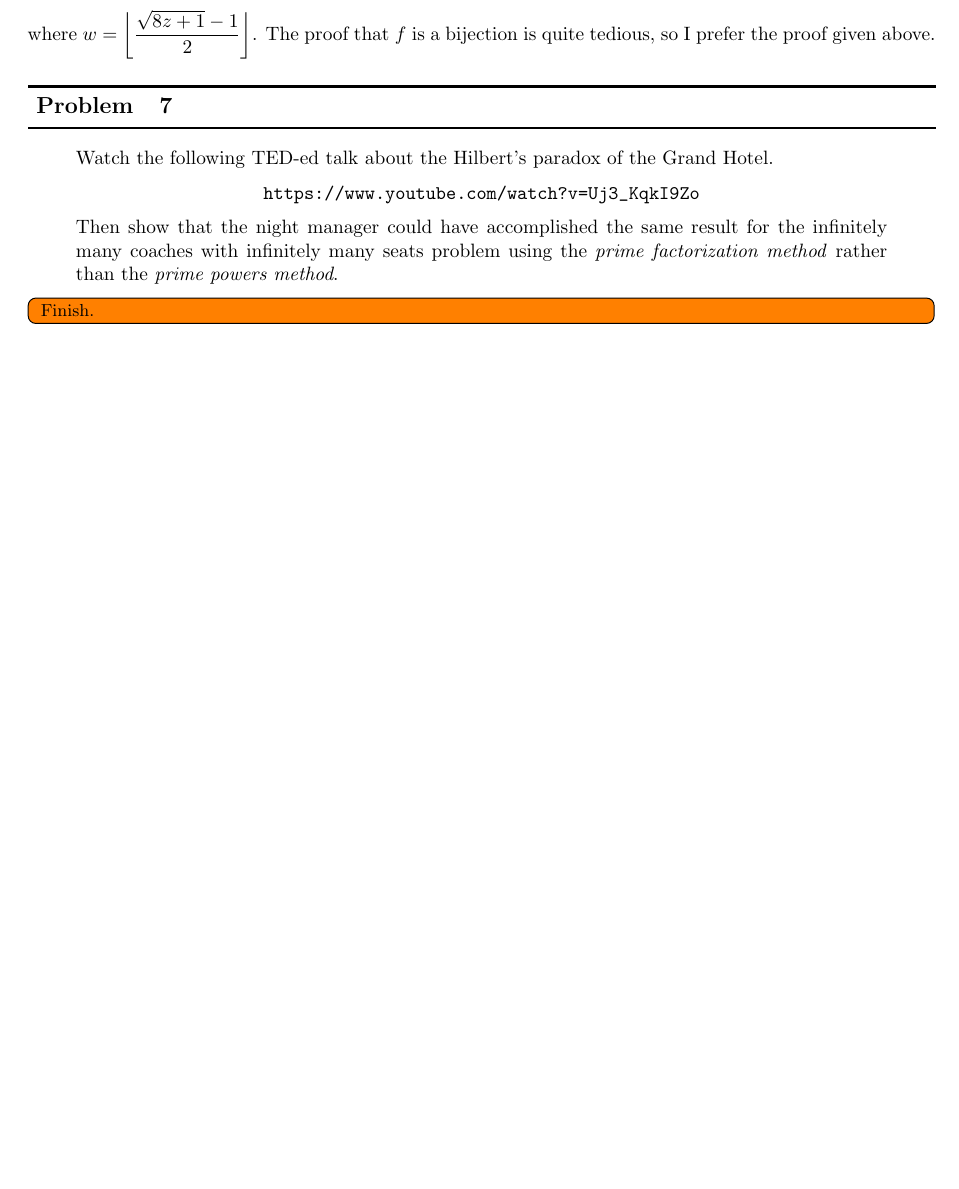
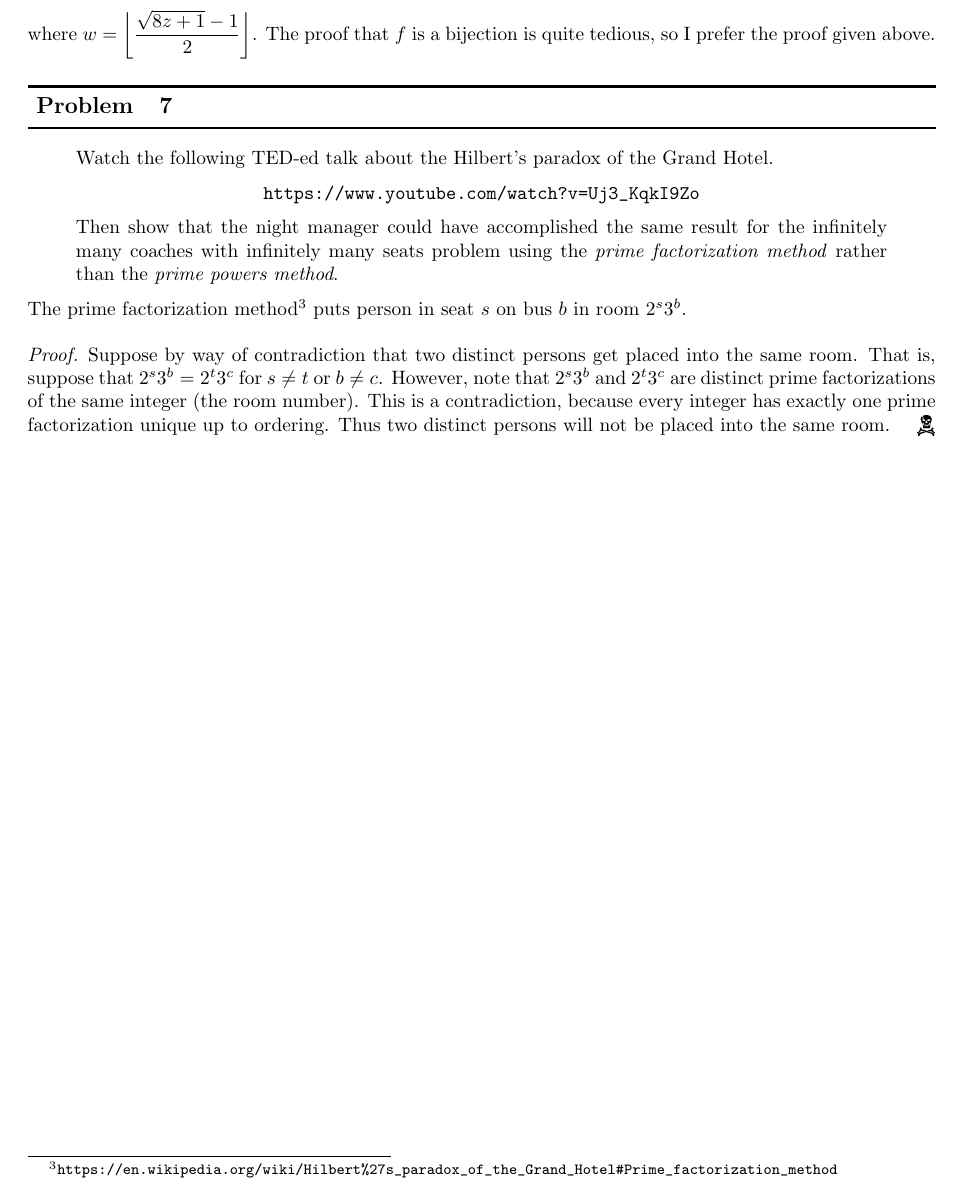
Before and after one commit to Notgnoshi/theory-of-computation, a LaTeX problem sheet (homework/hw1/hw1.tex): part of page 4 of 4, cut so that both start at the same text, the shorter picture padded with empty space. Compiled offline with pdfLaTeX.

Commit message:
Finish problem 7

```diff
--- a/homework/hw1/hw1.tex
+++ b/homework/hw1/hw1.tex
@@ -202,5 +202,16 @@ is quite tedious, so I prefer the proof given above.
         powers method}.
 \end{quote}
 
-\todoinline{Finish.}
+The prime factorization
+% \begin{noindent} (disable latexindent)
+method\footnote{\url{https://en.wikipedia.org/wiki/Hilbert\%27s_paradox_of_the_Grand_Hotel\#Prime_factorization_method}} puts person in seat $s$ on bus $b$ in room $2^s3^b$.
+% \end{noindent}
+
+\begin{proof}
+    Suppose by way of contradiction that two distinct persons get placed into the same room. That
+    is, suppose that $2^s3^b = 2^t3^c$ for $s \neq t$ or $b \neq c$. However, note that $2^s3^b$
+    and $2^t3^c$ are distinct prime factorizations of the same integer (the room number). This is a
+    contradiction, because every integer has exactly one prime factorization unique up to ordering.
+    Thus two distinct persons will not be placed into the same room.
+\end{proof}
 \end{document}
```
